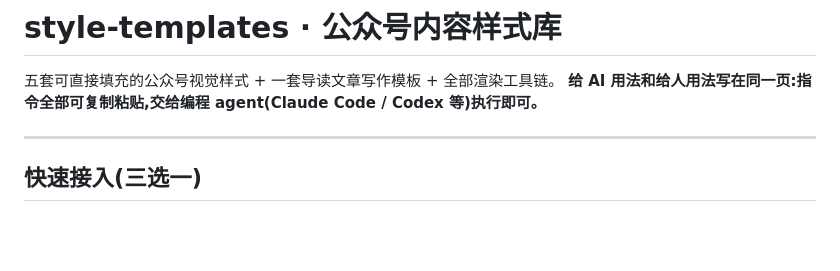
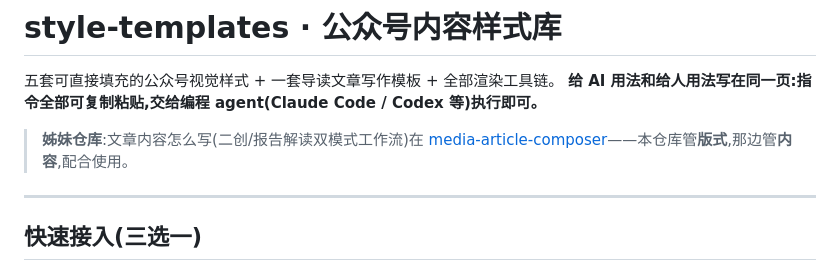
Before and after one commit to matthewliuaw-wq/style-templates, a Markdown page: README.md, the part around the change. Rendered like a GitHub page; blank space fills up the shorter version.

Commit message:
docs: 互链姊妹仓库 media-article-composer(内容工作流)
Co-Authored-By: Claude Code <noreply@anthropic.com>

```diff
--- a/README.md
+++ b/README.md
@@ -2,6 +2,8 @@
 
 五套可直接填充的公众号视觉样式 + 一套导读文章写作模板 + 全部渲染工具链。
 **给 AI 用法和给人用法写在同一页:指令全部可复制粘贴,交给编程 agent(Claude Code / Codex 等)执行即可。**
+
+> **姊妹仓库**:文章内容怎么写(二创/报告解读双模式工作流)在 [media-article-composer](https://github.com/matthewliuaw-wq/media-article-composer)——本仓库管**版式**,那边管**内容**,配合使用。
 
 ---
 
```
